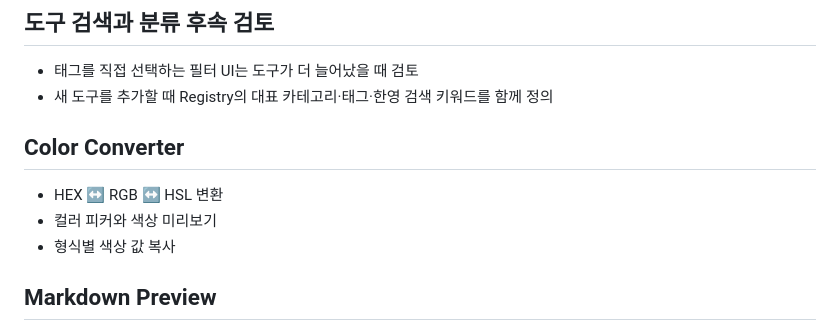
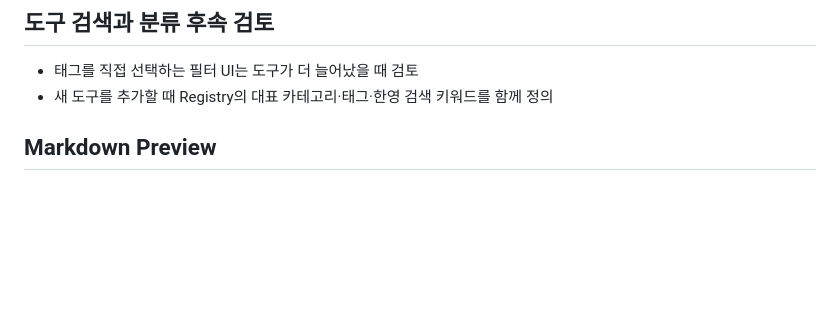
Before and after one commit to KimSource/tools, a Markdown page: docs/roadmap.md, the part around the change. GitHub-like rendering; blank space fills up the shorter version.

Commit message:
docs: Color Converter 구현 내용 반영

```diff
--- a/docs/roadmap.md
+++ b/docs/roadmap.md
@@ -6,12 +6,6 @@
 
 - 태그를 직접 선택하는 필터 UI는 도구가 더 늘어났을 때 검토
 - 새 도구를 추가할 때 Registry의 대표 카테고리·태그·한영 검색 키워드를 함께 정의
-
-## Color Converter
-
-- HEX ↔ RGB ↔ HSL 변환
-- 컬러 피커와 색상 미리보기
-- 형식별 색상 값 복사
 
 ## Markdown Preview
 
```
Also changed, not shown: 1 other file.
